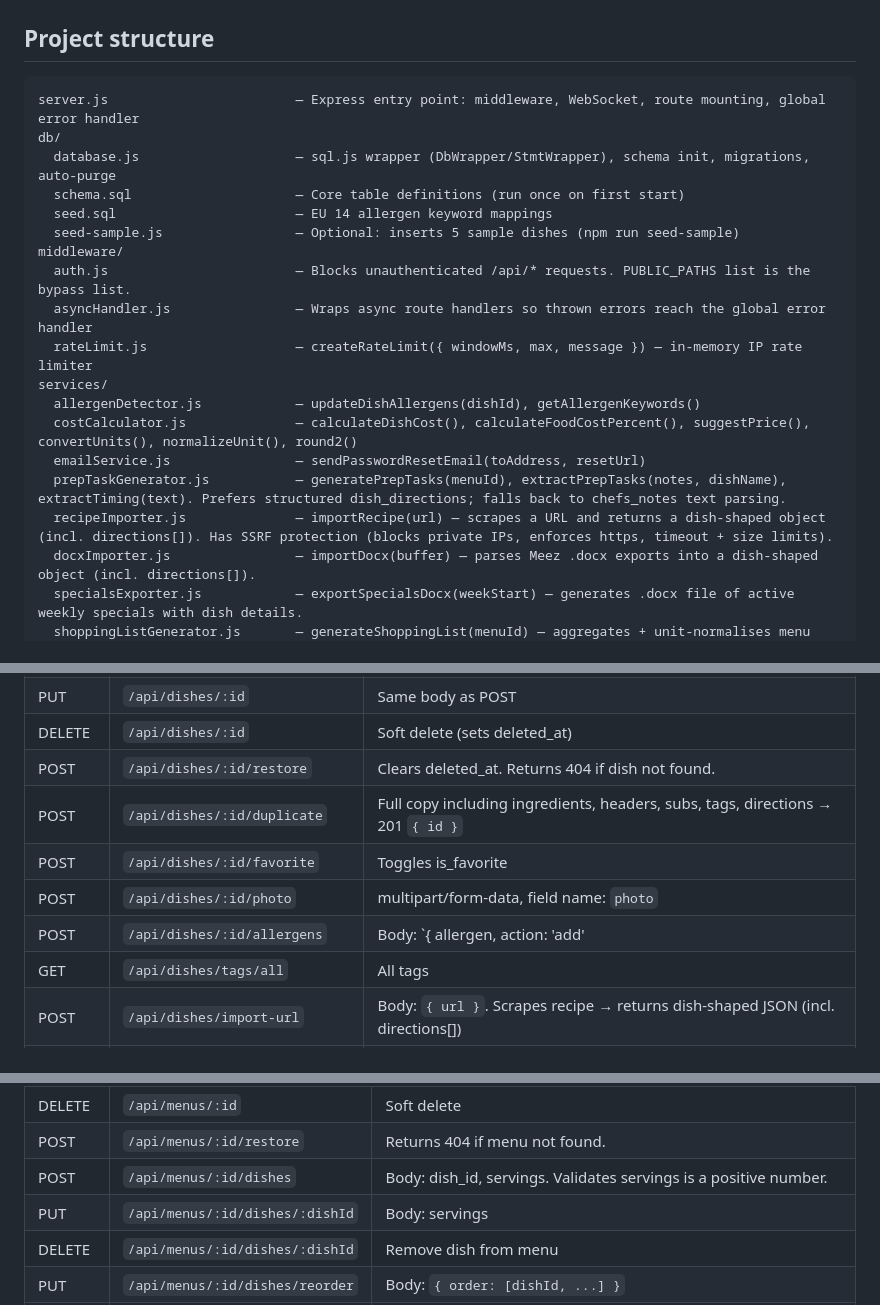
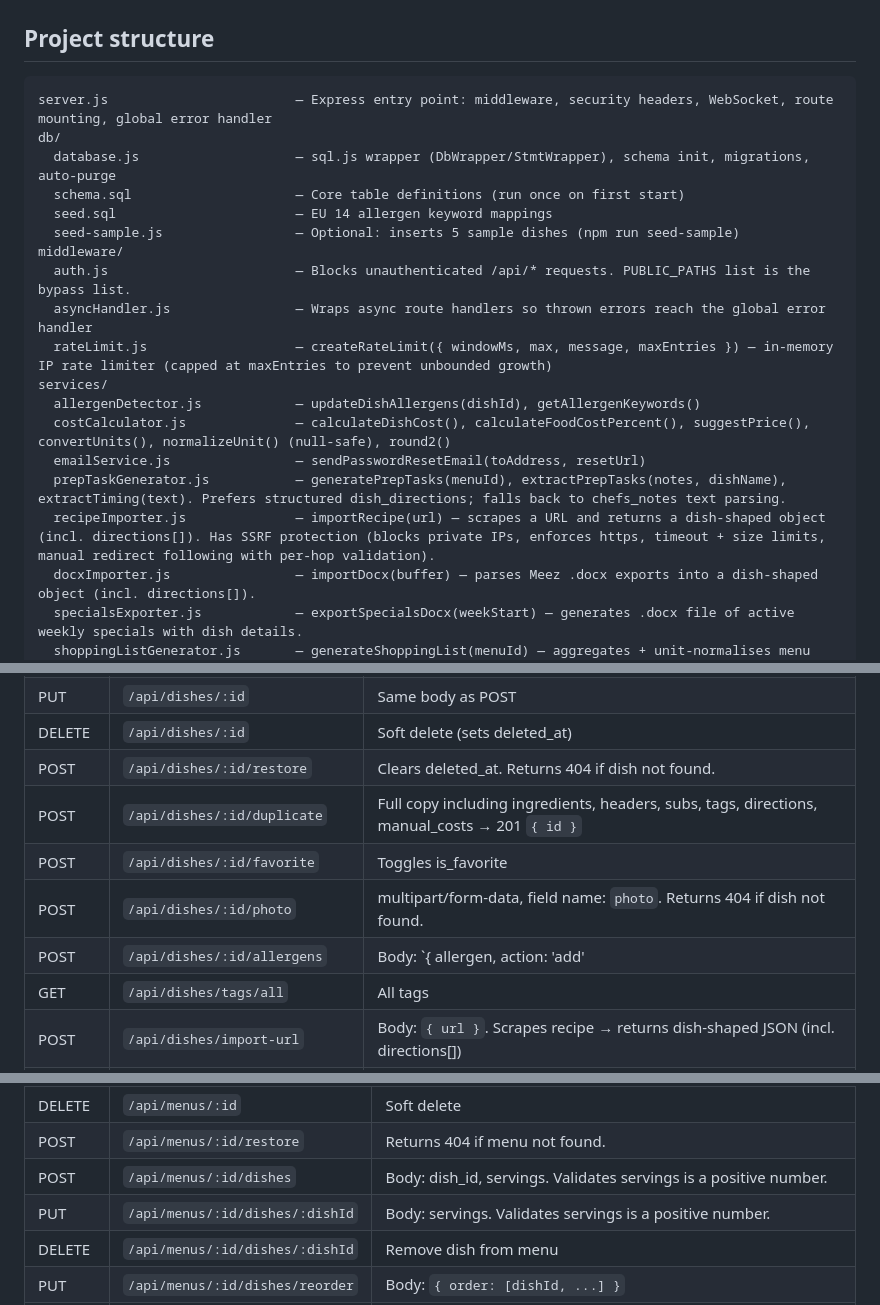
Before and after one commit to Chaotic97/Menu-planner, a Markdown page: CLAUDE.md, 3 parts joined by grey strips. Drawn GitHub-style.

Commit message:
Update CLAUDE.md to reflect audit fixes
Document changes from the codebase audit: atomic DB writes with 5s
ceiling, SIGTERM handler, security headers, rate limiter maxEntries cap,
SSRF manual redirect following, null-safe normalizeUnit, dish duplicate
copies manual_costs, photo/allergen 404 checks, servings validation on
menu dish PUT.

https://claude.ai/code/session_01KVC6eYGSU3pA6ro8TNQrJM

````diff
--- a/CLAUDE.md
+++ b/CLAUDE.md
@@ -22,7 +22,7 @@ PlateStack is a chef-focused menu planning web app. Full workflow: create dishes
 ## Project structure
 
 ```
-server.js                        — Express entry point: middleware, WebSocket, route mounting, global error handler
+server.js                        — Express entry point: middleware, security headers, WebSocket, route mounting, global error handler
 db/
   database.js                    — sql.js wrapper (DbWrapper/StmtWrapper), schema init, migrations, auto-purge
   schema.sql                     — Core table definitions (run once on first start)
@@ -31,13 +31,13 @@ db/
 middleware/
   auth.js                        — Blocks unauthenticated /api/* requests. PUBLIC_PATHS list is the bypass list.
   asyncHandler.js                — Wraps async route handlers so thrown errors reach the global error handler
-  rateLimit.js                   — createRateLimit({ windowMs, max, message }) — in-memory IP rate limiter
+  rateLimit.js                   — createRateLimit({ windowMs, max, message, maxEntries }) — in-memory IP rate limiter (capped at maxEntries to prevent unbounded growth)
 services/
   allergenDetector.js            — updateDishAllergens(dishId), getAllergenKeywords()
-  costCalculator.js              — calculateDishCost(), calculateFoodCostPercent(), suggestPrice(), convertUnits(), normalizeUnit(), round2()
+  costCalculator.js              — calculateDishCost(), calculateFoodCostPercent(), suggestPrice(), convertUnits(), normalizeUnit() (null-safe), round2()
   emailService.js                — sendPasswordResetEmail(toAddress, resetUrl)
   prepTaskGenerator.js           — generatePrepTasks(menuId), extractPrepTasks(notes, dishName), extractTiming(text). Prefers structured dish_directions; falls back to chefs_notes text parsing.
-  recipeImporter.js              — importRecipe(url) — scrapes a URL and returns a dish-shaped object (incl. directions[]). Has SSRF protection (blocks private IPs, enforces https, timeout + size limits).
+  recipeImporter.js              — importRecipe(url) — scrapes a URL and returns a dish-shaped object (incl. directions[]). Has SSRF protection (blocks private IPs, enforces https, timeout + size limits, manual redirect following with per-hop validation).
   docxImporter.js                — importDocx(buffer) — parses Meez .docx exports into a dish-shaped object (incl. directions[]).
   specialsExporter.js            — exportSpecialsDocx(weekStart) — generates .docx file of active weekly specials with dish details.
   shoppingListGenerator.js       — generateShoppingList(menuId) — aggregates + unit-normalises menu ingredients. Includes in_stock flag and ingredient_id per item.
@@ -327,10 +327,10 @@ The pipeline catches lint errors and test failures before code reaches `main`.
 | PUT | `/api/dishes/:id` | Same body as POST |
 | DELETE | `/api/dishes/:id` | Soft delete (sets deleted_at) |
 | POST | `/api/dishes/:id/restore` | Clears deleted_at. Returns 404 if dish not found. |
-| POST | `/api/dishes/:id/duplicate` | Full copy including ingredients, headers, subs, tags, directions → 201 `{ id }` |
+| POST | `/api/dishes/:id/duplicate` | Full copy including ingredients, headers, subs, tags, directions, manual_costs → 201 `{ id }` |
 | POST | `/api/dishes/:id/favorite` | Toggles is_favorite |
-| POST | `/api/dishes/:id/photo` | multipart/form-data, field name: `photo` |
-| POST | `/api/dishes/:id/allergens` | Body: `{ allergen, action: 'add'|'remove', source: 'manual' }`. Broadcasts `dish_updated`. |
+| POST | `/api/dishes/:id/photo` | multipart/form-data, field name: `photo`. Returns 404 if dish not found. |
+| POST | `/api/dishes/:id/allergens` | Body: `{ allergen, action: 'add'|'remove', source: 'manual' }`. Returns 404 if dish not found. Broadcasts `dish_updated`. |
 | GET | `/api/dishes/tags/all` | All tags |
 | POST | `/api/dishes/import-url` | Body: `{ url }`. Scrapes recipe → returns dish-shaped JSON (incl. directions[]) |
 | POST | `/api/dishes/import-docx` | multipart/form-data, field name: `file` (.docx). Parses Meez export → returns dish-shaped JSON (incl. directions[]) |
@@ -355,7 +355,7 @@ The pipeline catches lint errors and test failures before code reaches `main`.
 | DELETE | `/api/menus/:id` | Soft delete |
 | POST | `/api/menus/:id/restore` | Returns 404 if menu not found. |
 | POST | `/api/menus/:id/dishes` | Body: dish_id, servings. Validates servings is a positive number. |
-| PUT | `/api/menus/:id/dishes/:dishId` | Body: servings |
+| PUT | `/api/menus/:id/dishes/:dishId` | Body: servings. Validates servings is a positive number. |
 | DELETE | `/api/menus/:id/dishes/:dishId` | Remove dish from menu |
 | PUT | `/api/menus/:id/dishes/reorder` | Body: `{ order: [dishId, ...] }` |
 | GET | `/api/menus/:id/kitchen-print` | Scaled print data: ingredients scaled by servings (includes `base_quantity`), directions, section headers, batch info (`batch_yield`, `total_portions`) per dish |
````
Also changed, not shown: other parts of CLAUDE.md (+1 -1 lines).
